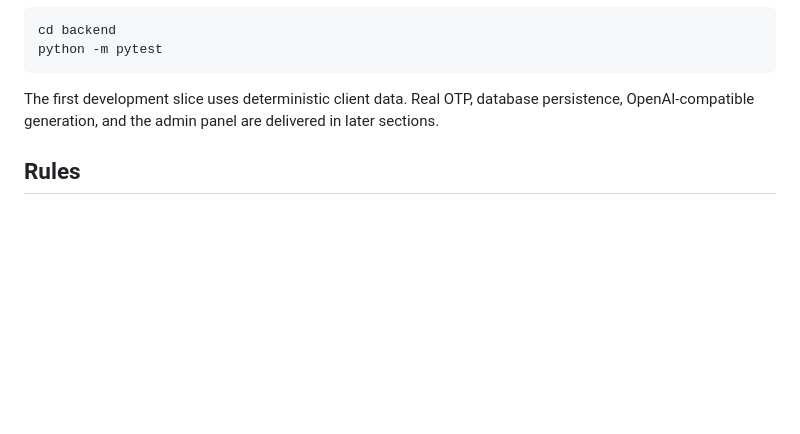
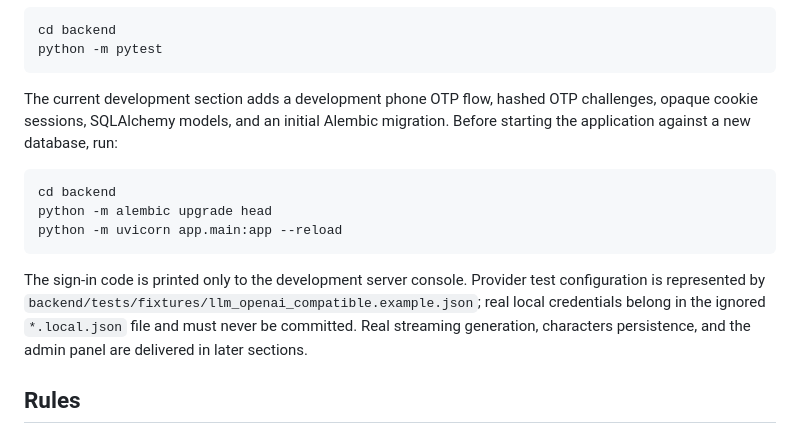
Before and after one commit to SAhmadrezaAnaami/RoleVerse, a Markdown page: README.md, the part around the change. Drawn GitHub-style; blank space fills up the shorter version.

Commit message:
docs(readme): document development auth setup

````diff
--- a/README.md
+++ b/README.md
@@ -42,7 +42,15 @@ cd backend
 python -m pytest
 ```
 
-The first development slice uses deterministic client data. Real OTP, database persistence, OpenAI-compatible generation, and the admin panel are delivered in later sections.
+The current development section adds a development phone OTP flow, hashed OTP challenges, opaque cookie sessions, SQLAlchemy models, and an initial Alembic migration. Before starting the application against a new database, run:
+
+```powershell
+cd backend
+python -m alembic upgrade head
+python -m uvicorn app.main:app --reload
+```
+
+The sign-in code is printed only to the development server console. Provider test configuration is represented by `backend/tests/fixtures/llm_openai_compatible.example.json`; real local credentials belong in the ignored `*.local.json` file and must never be committed. Real streaming generation, characters persistence, and the admin panel are delivered in later sections.
 
 ## Rules
 
````
